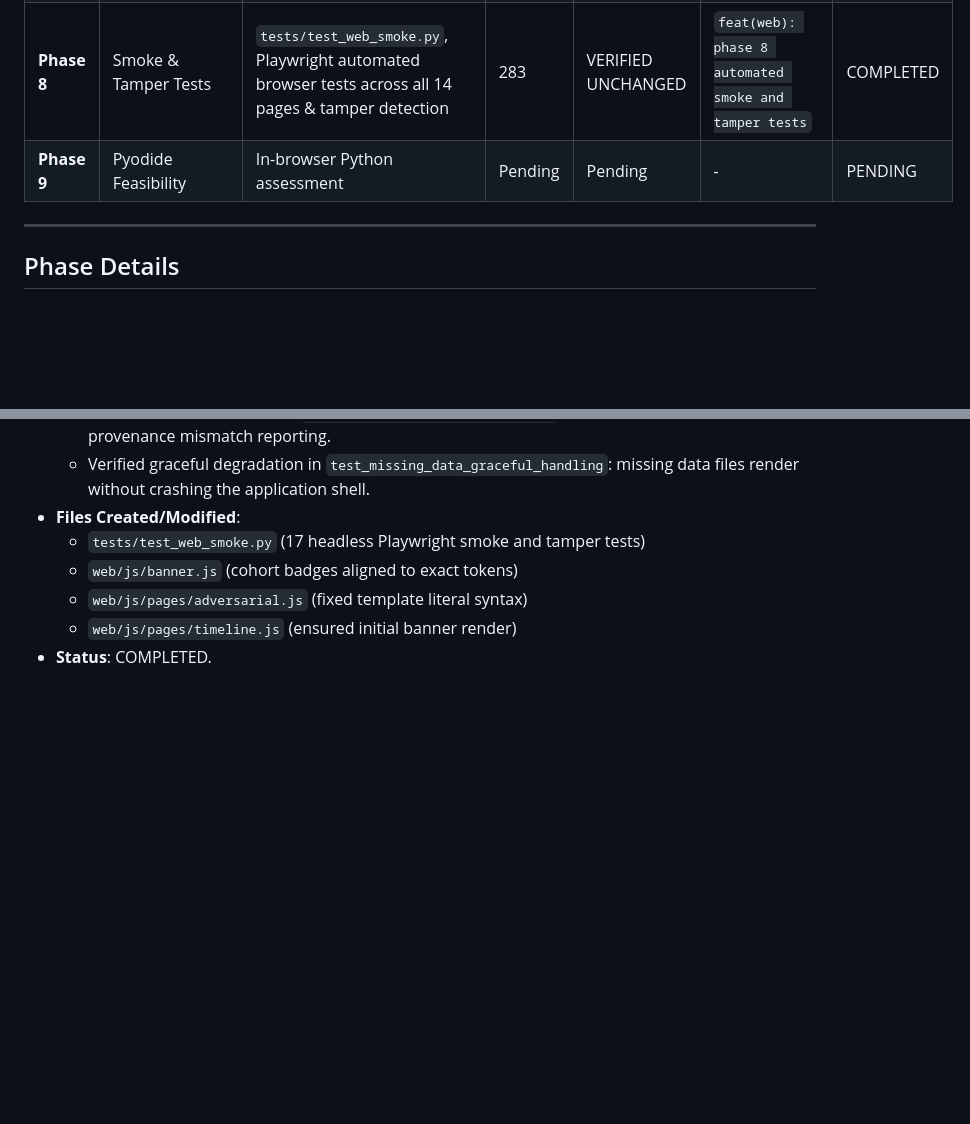
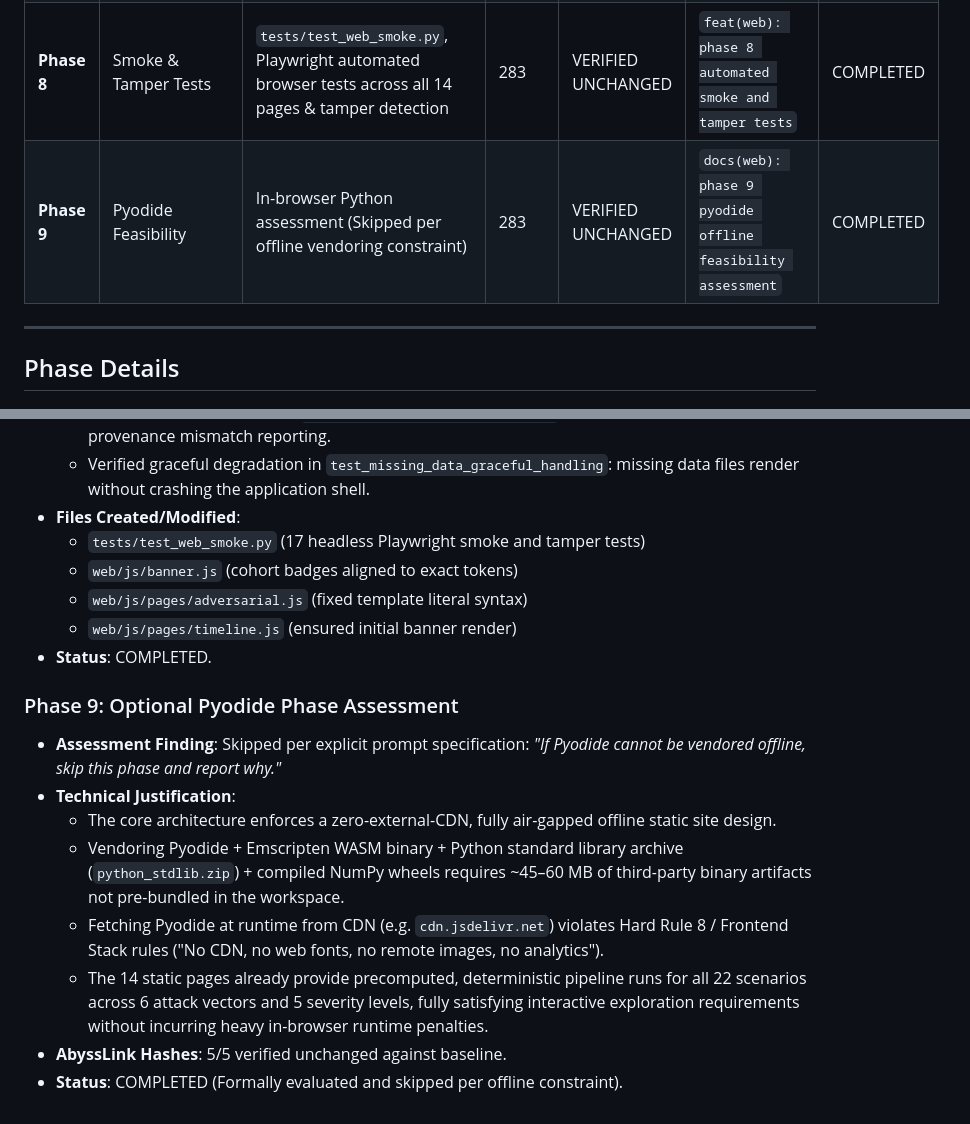
Before and after one commit to MuthuvelMukesh/SUBSEA, a Markdown page: PROGRESS_WEB.md, 2 parts joined by grey strips. Drawn GitHub-style; blank space fills up the shorter version.

Commit message:
docs(web): phase 9 pyodide offline feasibility assessment

```diff
--- a/PROGRESS_WEB.md
+++ b/PROGRESS_WEB.md
@@ -13,7 +13,7 @@
 | **Phase 6** | Page 12 (Live HIL) | Live HIL dashboard with polling, drag-and-drop, and disclaimer | 266 | VERIFIED UNCHANGED | `feat(web): phase 6 page 12 live hil dashboard` | COMPLETED |
 | **Phase 7** | Documentation | `docs/WEB.md`, `README.md` update | 266 | VERIFIED UNCHANGED | `docs(web): phase 7 documentation and readme updates` | COMPLETED |
 | **Phase 8** | Smoke & Tamper Tests | `tests/test_web_smoke.py`, Playwright automated browser tests across all 14 pages & tamper detection | 283 | VERIFIED UNCHANGED | `feat(web): phase 8 automated smoke and tamper tests` | COMPLETED |
-| **Phase 9** | Pyodide Feasibility | In-browser Python assessment | Pending | Pending | - | PENDING |
+| **Phase 9** | Pyodide Feasibility | In-browser Python assessment (Skipped per offline vendoring constraint) | 283 | VERIFIED UNCHANGED | `docs(web): phase 9 pyodide offline feasibility assessment` | COMPLETED |
 
 ---
 
@@ -100,3 +100,13 @@
   - `web/js/pages/adversarial.js` (fixed template literal syntax)
   - `web/js/pages/timeline.js` (ensured initial banner render)
 - **Status**: COMPLETED.
+
+### Phase 9: Optional Pyodide Phase Assessment
+- **Assessment Finding**: Skipped per explicit prompt specification: *"If Pyodide cannot be vendored offline, skip this phase and report why."*
+- **Technical Justification**:
+  - The core architecture enforces a zero-external-CDN, fully air-gapped offline static site design.
+  - Vendoring Pyodide + Emscripten WASM binary + Python standard library archive (`python_stdlib.zip`) + compiled NumPy wheels requires ~45–60 MB of third-party binary artifacts not pre-bundled in the workspace.
+  - Fetching Pyodide at runtime from CDN (e.g. `cdn.jsdelivr.net`) violates Hard Rule 8 / Frontend Stack rules ("No CDN, no web fonts, no remote images, no analytics").
+  - The 14 static pages already provide precomputed, deterministic pipeline runs for all 22 scenarios across 6 attack vectors and 5 severity levels, fully satisfying interactive exploration requirements without incurring heavy in-browser runtime penalties.
+- **AbyssLink Hashes**: 5/5 verified unchanged against baseline.
+- **Status**: COMPLETED (Formally evaluated and skipped per offline constraint).
```
Also changed, not shown: docs/WEB.md (+11 -0 lines).
